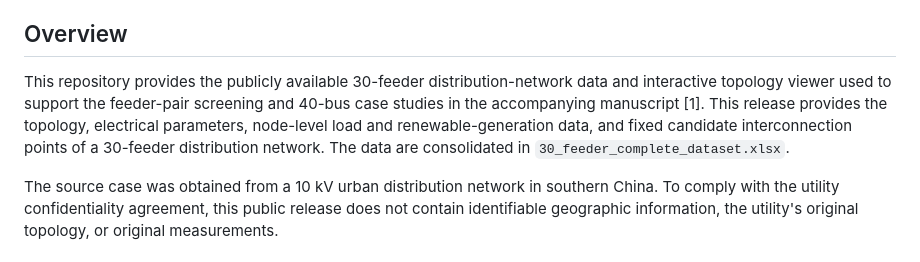
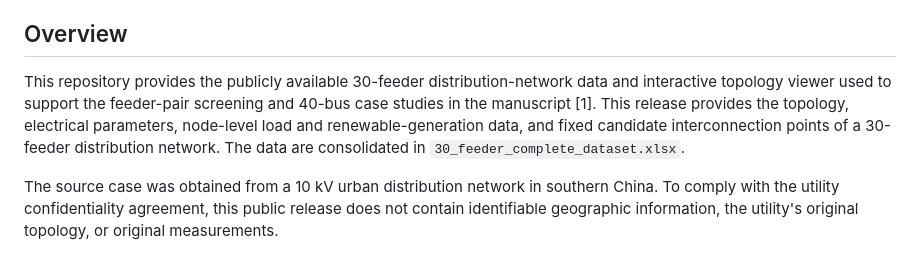
Before and after one commit to WZY10065/30-feeder-distribution-network-dataset, a Markdown page: README.md, the part around the change. GitHub-like rendering.

Commit message:
Fix minor grammatical issue in README.md

```diff
--- a/README.md
+++ b/README.md
@@ -6,7 +6,7 @@
 
 ## Overview
 
-This repository provides the publicly available 30-feeder distribution-network data and interactive topology viewer used to support the feeder-pair screening and 40-bus case studies in the accompanying manuscript [1]. This release provides the topology, electrical parameters, node-level load and renewable-generation data, and fixed candidate interconnection points of a 30-feeder distribution network. The data are consolidated in `30_feeder_complete_dataset.xlsx`.
+This repository provides the publicly available 30-feeder distribution-network data and interactive topology viewer used to support the feeder-pair screening and 40-bus case studies in the manuscript [1]. This release provides the topology, electrical parameters, node-level load and renewable-generation data, and fixed candidate interconnection points of a 30-feeder distribution network. The data are consolidated in `30_feeder_complete_dataset.xlsx`.
 
 The source case was obtained from a 10 kV urban distribution network in southern China. To comply with the utility confidentiality agreement, this public release does not contain identifiable geographic information, the utility's original topology, or original measurements.
 
```
